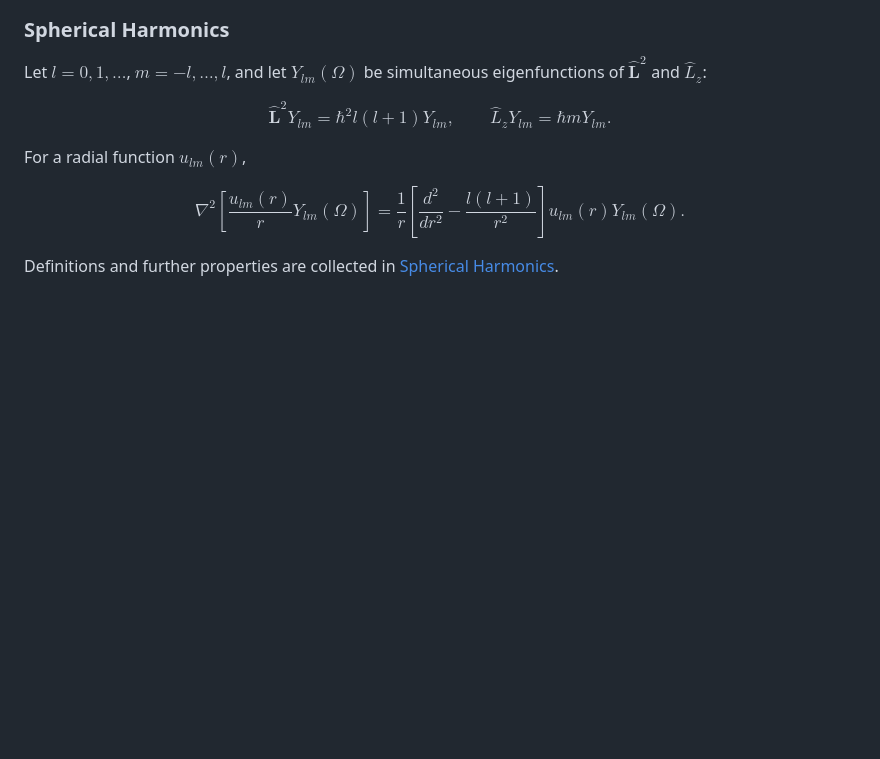
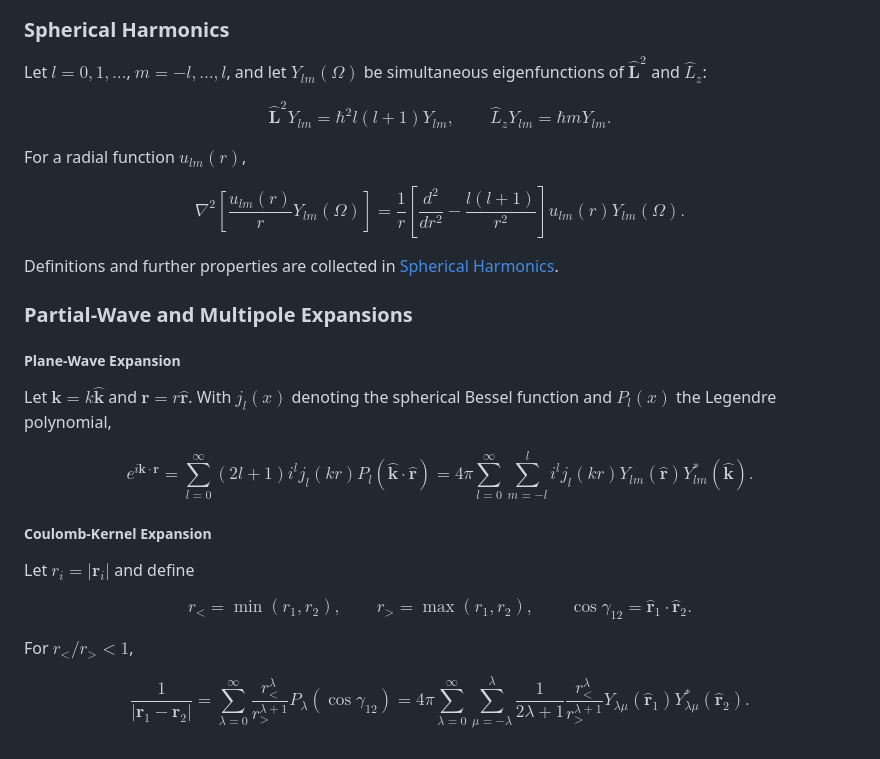
Before and after one commit to cailea-star/myPhysics, a Markdown page: notes/mathematical_physics/spherical_coordinates.md, the part around the change. Rendered like a GitHub page; blank space fills up the shorter version.

```diff
--- a/notes/mathematical_physics/spherical_coordinates.md
+++ b/notes/mathematical_physics/spherical_coordinates.md
@@ -99,3 +99,27 @@ $$
 $$
 
 Definitions and further properties are collected in [Spherical Harmonics](spherical_harmonics.md).
+
+### Partial-Wave and Multipole Expansions
+
+##### Plane-Wave Expansion
+
+Let $\mathbf k=k\hat{\mathbf k}$ and $\mathbf r=r\hat{\mathbf r}$. With $j_l(x)$ denoting the spherical Bessel function and $P_l(x)$ the Legendre polynomial,
+
+$$
+\boxed{e^{i\mathbf k\cdot\mathbf r}=\sum_{l=0}^{\infty}(2l+1)i^l j_l(kr)P_l(\hat{\mathbf k}\cdot\hat{\mathbf r})=4\pi\sum_{l=0}^{\infty}\sum_{m=-l}^{l}i^l j_l(kr)Y_{lm}(\hat{\mathbf r})Y_{lm}^*(\hat{\mathbf k})}.
+$$
+
+##### Coulomb-Kernel Expansion
+
+Let $r_i=|\mathbf r_i|$ and define
+
+$$
+r_<=\min(r_1,r_2),\qquad r_>=\max(r_1,r_2),\qquad \cos\gamma_{12}=\hat{\mathbf r}_1\cdot\hat{\mathbf r}_2.
+$$
+
+For $r_</r_><1$,
+
+$$
+\boxed{\frac{1}{|\mathbf r_1-\mathbf r_2|}=\sum_{\lambda=0}^{\infty}\frac{r_<^\lambda}{r_>^{\lambda+1}}P_\lambda(\cos\gamma_{12})=4\pi\sum_{\lambda=0}^{\infty}\sum_{\mu=-\lambda}^{\lambda}\frac{1}{2\lambda+1}\frac{r_<^\lambda}{r_>^{\lambda+1}}Y_{\lambda\mu}(\hat{\mathbf r}_1)Y_{\lambda\mu}^*(\hat{\mathbf r}_2)}.
+$$
```
Also changed, not shown: notes/mathematical_physics/spherical_harmonics.md (+49 -11 lines), notes/mathematical_physics/wigner_symbols.md (added, +289 -0 lines).
